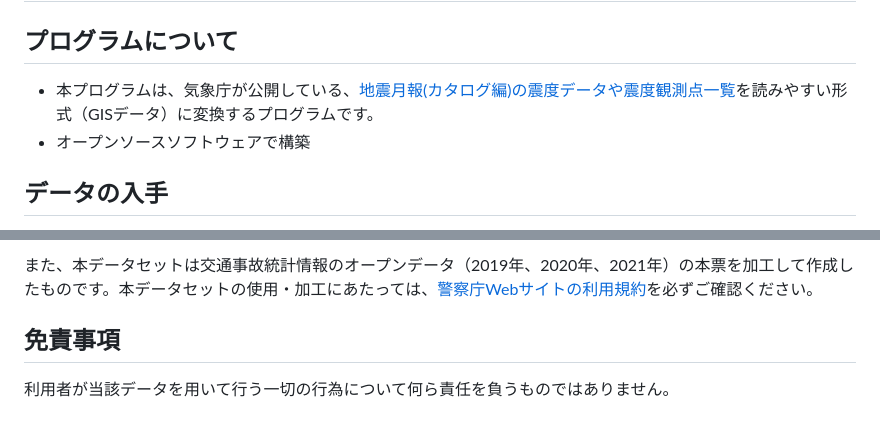
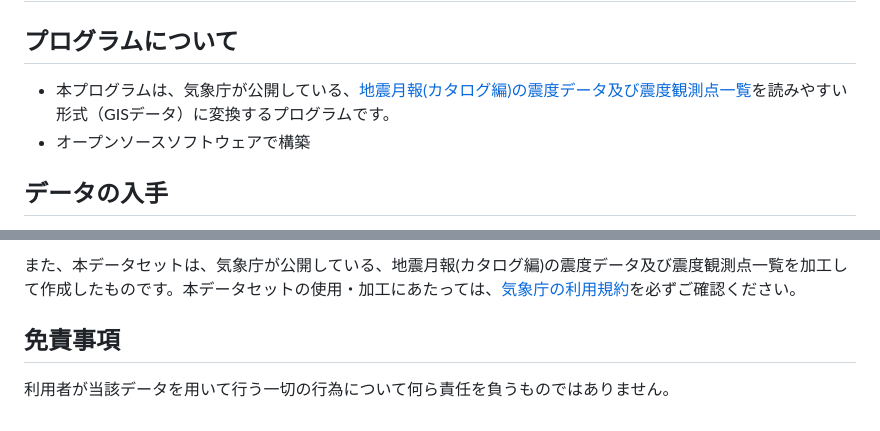
Before and after one commit to shi-works/jma-earthquake-data-converter, a Markdown page: README.md, 2 parts joined by grey strips. Rendered like a GitHub page.

```diff
--- a/README.md
+++ b/README.md
@@ -1,6 +1,6 @@
 # jma-earthquake-data-converter
 ## プログラムについて
-- 本プログラムは、気象庁が公開している、[地震月報(カタログ編)の震度データや震度観測点一覧](https://www.data.jma.go.jp/eqev/data/bulletin/shindo.html)を読みやすい形式（GISデータ）に変換するプログラムです。
+- 本プログラムは、気象庁が公開している、[地震月報(カタログ編)の震度データ及び震度観測点一覧](https://www.data.jma.go.jp/eqev/data/bulletin/shindo.html)を読みやすい形式（GISデータ）に変換するプログラムです。
 - オープンソースソフトウェアで構築
 
 ## データの入手
@@ -48,5 +88,5 @@
 
-また、本データセットは交通事故統計情報のオープンデータ（2019年、2020年、2021年）の本票を加工して作成したものです。本データセットの使用・加工にあたっては、[警察庁Webサイトの利用規約](https://www.npa.go.jp/rules/index.html)を必ずご確認ください。
+また、本データセットは、気象庁が公開している、地震月報(カタログ編)の震度データ及び震度観測点一覧を加工して作成したものです。本データセットの使用・加工にあたっては、[気象庁の利用規約](https://www.jma.go.jp/jma/kishou/info/coment.html)を必ずご確認ください。
 
 ## 免責事項
 利用者が当該データを用いて行う一切の行為について何ら責任を負うものではありません。
```
Also changed, not shown: other parts of README.md (+41 -1 lines).
